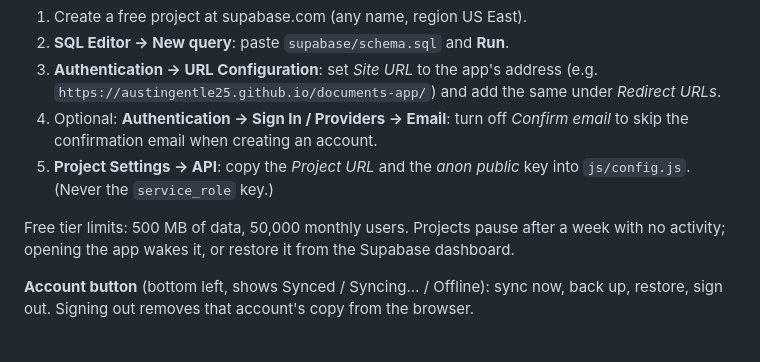
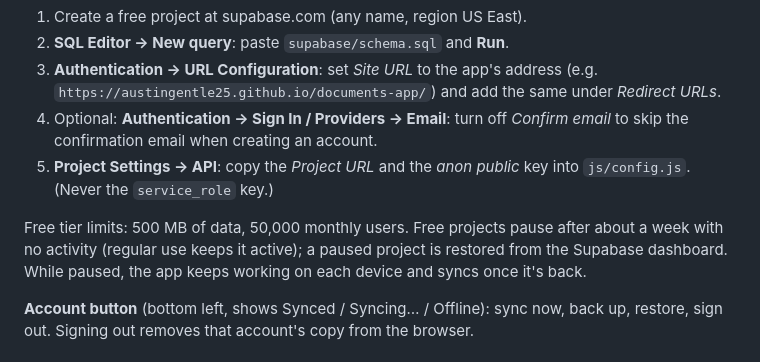
Before and after one commit to austingentle25/documents-app, a Markdown page: README.md, the part around the change. Drawn GitHub-style.

Commit message:
README: correct how paused Supabase projects come back
Co-Authored-By: Claude Opus 5.5 <noreply@anthropic.com>

```diff
--- a/README.md
+++ b/README.md
@@ -57,7 +57,7 @@ One-time setup:
 4. Optional: **Authentication → Sign In / Providers → Email**: turn off *Confirm email* to skip the confirmation email when creating an account.
 5. **Project Settings → API**: copy the *Project URL* and the *anon public* key into `js/config.js`. (Never the `service_role` key.)
 
-Free tier limits: 500 MB of data, 50,000 monthly users. Projects pause after a week with no activity; opening the app wakes it, or restore it from the Supabase dashboard.
+Free tier limits: 500 MB of data, 50,000 monthly users. Free projects pause after about a week with no activity (regular use keeps it active); a paused project is restored from the Supabase dashboard. While paused, the app keeps working on each device and syncs once it's back.
 
 **Account button** (bottom left, shows Synced / Syncing… / Offline): sync now, back up, restore, sign out. Signing out removes that account's copy from the browser.
 
```
